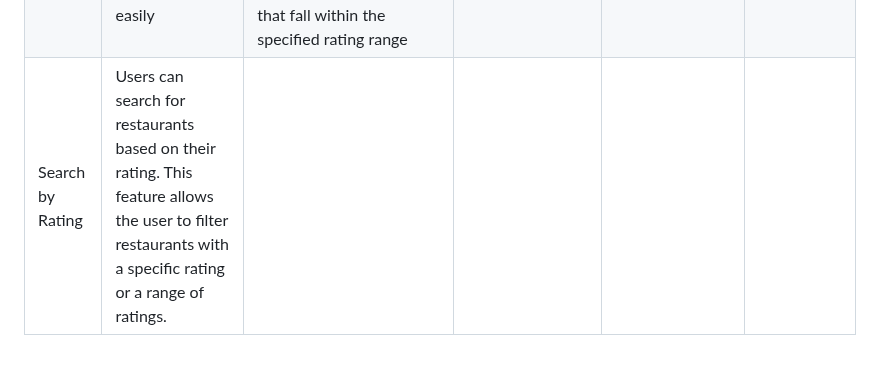
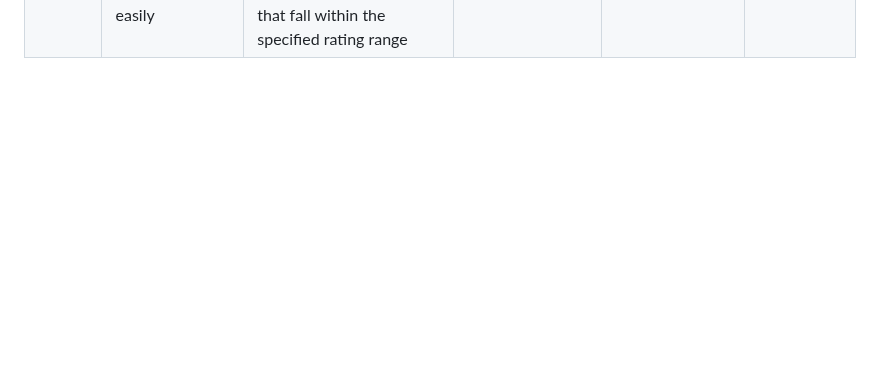
Before and after one commit to MUN-COMP3100/project-raqibzzzteam, a Markdown page: README.md, the part around the change. Drawn GitHub-style; blank space fills up the shorter version.

```diff
--- a/README.md
+++ b/README.md
@@ -91,4 +91,3 @@ Example app listening at http://localhost:3000
 |Search by name|This feature allows users to search for a restaurant by its name|The implementation strategy for this feature is to use a search bar on the homepage of the web app where users can type in the name of the restaurant they are looking for. On the backend, the Express framework will handle the HTTP GET request from the client and search the database for the restaurant with the given name. The mongodb package will be used to interact with the database|This feature depends on the restaurant database module which stores all restaurant data|The implementation of this feature is complete|
 |Search by cuisine|This feature allows users to search for restaurants based on their cuisine type, such as Italian, Chinese, or Mexican. Each restaurant will be assigned a cuisine type by the database admin|The restaurant database will include a field for cuisine type, which will be assigned to each restaurant by the database admin. When a user searches by cuisine, the server will query the database for all restaurants with the requested cuisine type(s). The implementation will require the use of a database (e.g. MongoDB)|This feature depends on the restaurant database and the ability to search the database by cuisine type|Implemented solution|
 |Search by rating|The Search by Rating feature allows users to search for restaurants based on their rating, which can help them find highly rated restaurants quickly and easily|The implementation strategy for this feature involves adding a search bar or filter to the user interface that allows users to input a rating range or select a rating range from a dropdown menu. This search will trigger a query to the database, which will return a list of restaurants that fall within the specified rating range|This feature depends on the database module, as it requires access to the restaurant data and ratings stored in the database||
-|Search by Rating|Users can search for restaurants based on their rating. This feature allows the user to filter restaurants with a specific rating or a range of ratings.|
```
